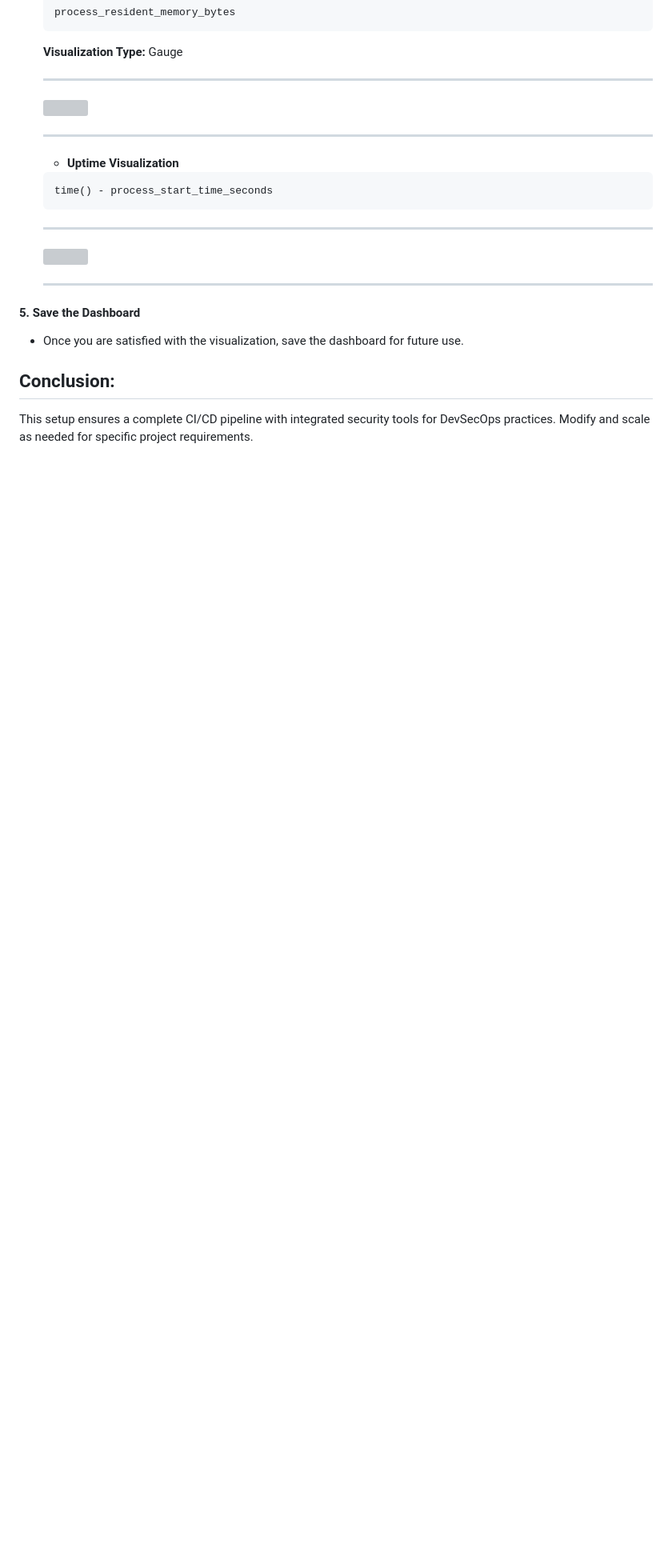
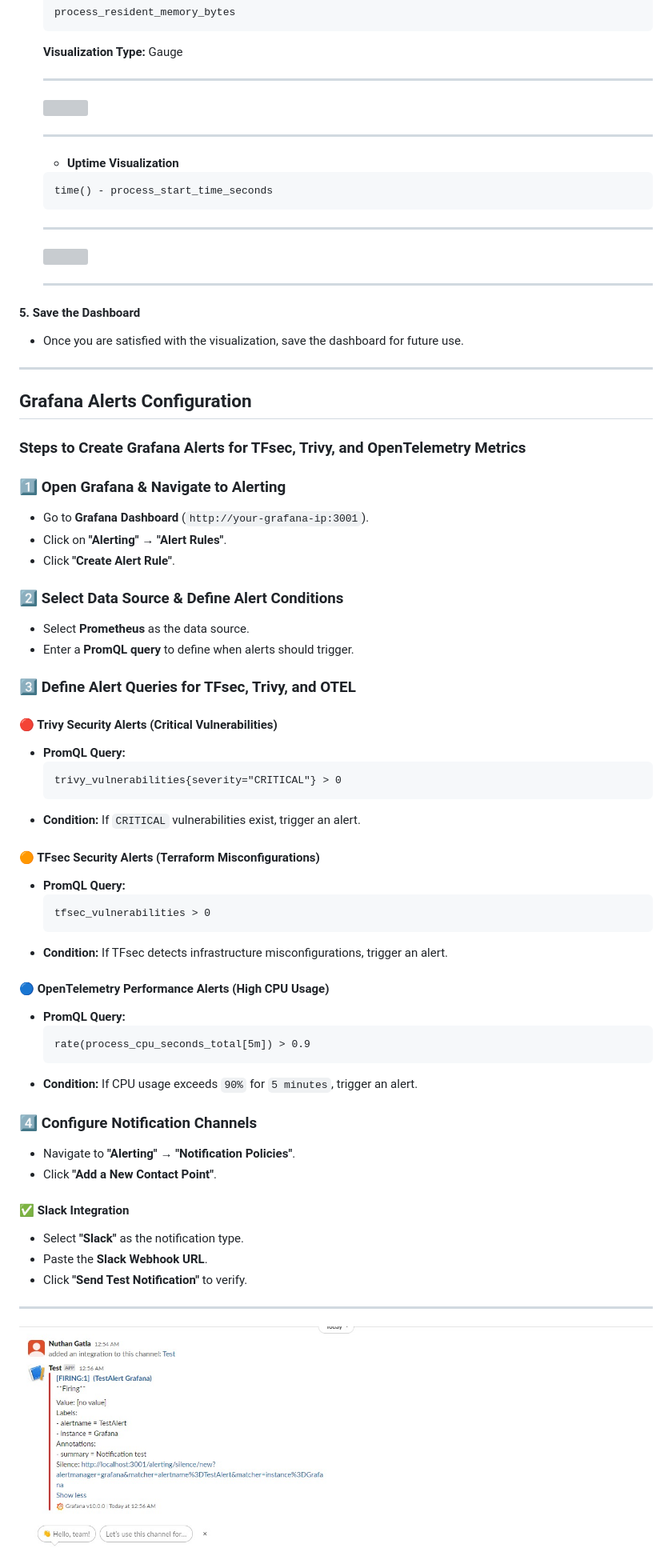
Before and after one commit to vreguraman/DevSecOps-End-to-End-Project, a Markdown page: Readme.md, the part around the change printed below. Shown: that part at 80% size. GitHub-like rendering; pictures changed too: Images/Grafana-alert.jpg (added); blank space fills up the shorter version; grey boxes are pictures that could not be loaded.

Commit message:
Devsecops

````diff
--- a/Readme.md
+++ b/Readme.md
@@ -2143,7 +2143,52 @@ http://<your-server-ip>:3001
 #### 5. Save the Dashboard
 - Once you are satisfied with the visualization, save the dashboard for future use.
 
-
-## Conclusion:
-
-This setup ensures a complete CI/CD pipeline with integrated security tools for DevSecOps practices. Modify and scale as needed for specific project requirements.
+---
+
+## Grafana Alerts Configuration
+
+### Steps to Create Grafana Alerts for TFsec, Trivy, and OpenTelemetry Metrics
+
+### **1️⃣ Open Grafana & Navigate to Alerting**
+- Go to **Grafana Dashboard** (`http://your-grafana-ip:3001`).
+- Click on **"Alerting" → "Alert Rules"**.
+- Click **"Create Alert Rule"**.
+
+### **2️⃣ Select Data Source & Define Alert Conditions**
+- Select **Prometheus** as the data source.
+- Enter a **PromQL query** to define when alerts should trigger.
+
+### **3️⃣ Define Alert Queries for TFsec, Trivy, and OTEL**
+
+#### **🔴 Trivy Security Alerts (Critical Vulnerabilities)**
+- **PromQL Query:**
+  ```promql
+  trivy_vulnerabilities{severity="CRITICAL"} > 0
+  ```
+- **Condition:** If `CRITICAL` vulnerabilities exist, trigger an alert.
+
+#### **🟠 TFsec Security Alerts (Terraform Misconfigurations)**
+- **PromQL Query:**
+  ```promql
+  tfsec_vulnerabilities > 0
+  ```
+- **Condition:** If TFsec detects infrastructure misconfigurations, trigger an alert.
+
+#### **🔵 OpenTelemetry Performance Alerts (High CPU Usage)**
+- **PromQL Query:**
+  ```promql
+  rate(process_cpu_seconds_total[5m]) > 0.9
+  ```
+- **Condition:** If CPU usage exceeds `90%` for `5 minutes`, trigger an alert.
+
+### **4️⃣ Configure Notification Channels**
+- Navigate to **"Alerting" → "Notification Policies"**.
+- Click **"Add a New Contact Point"**.
+
+#### **✅ Slack Integration**
+- Select **"Slack"** as the notification type.
+- Paste the **Slack Webhook URL**.
+- Click **"Send Test Notification"** to verify.
+---
+![](/Images/Grafana-alert.jpg)
+
````
Also changed, not shown: other parts of Readme.md (+18 -0 lines), 1 other file.
